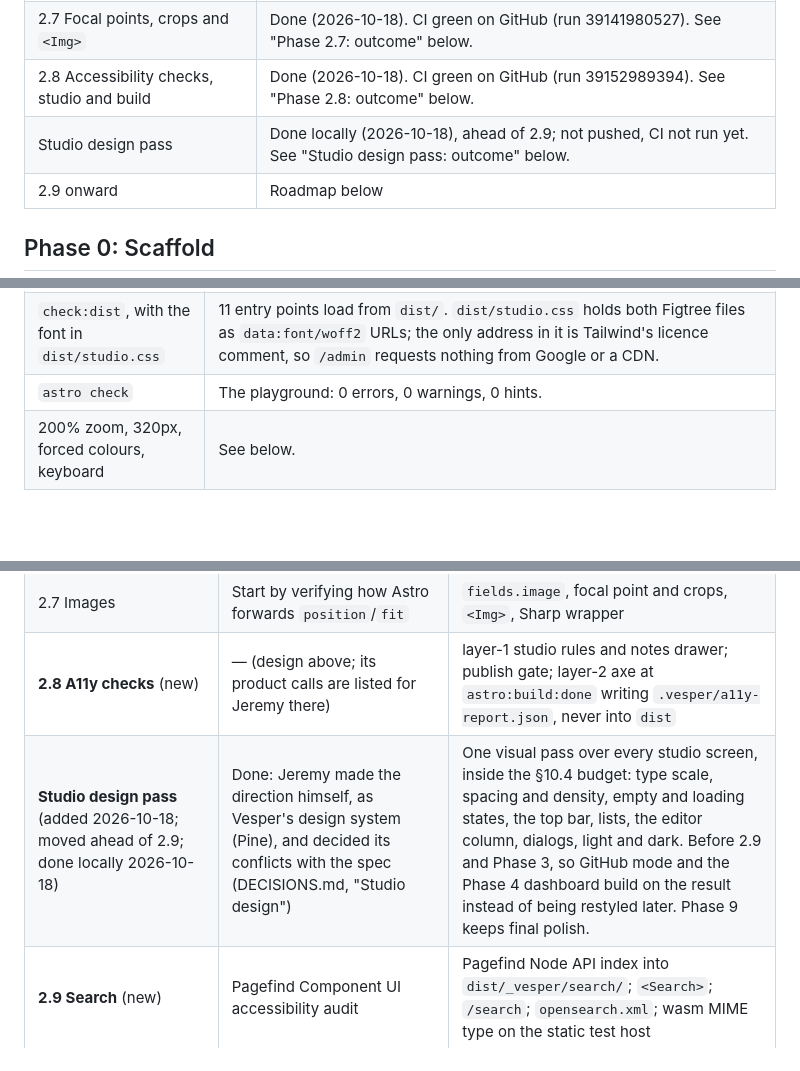
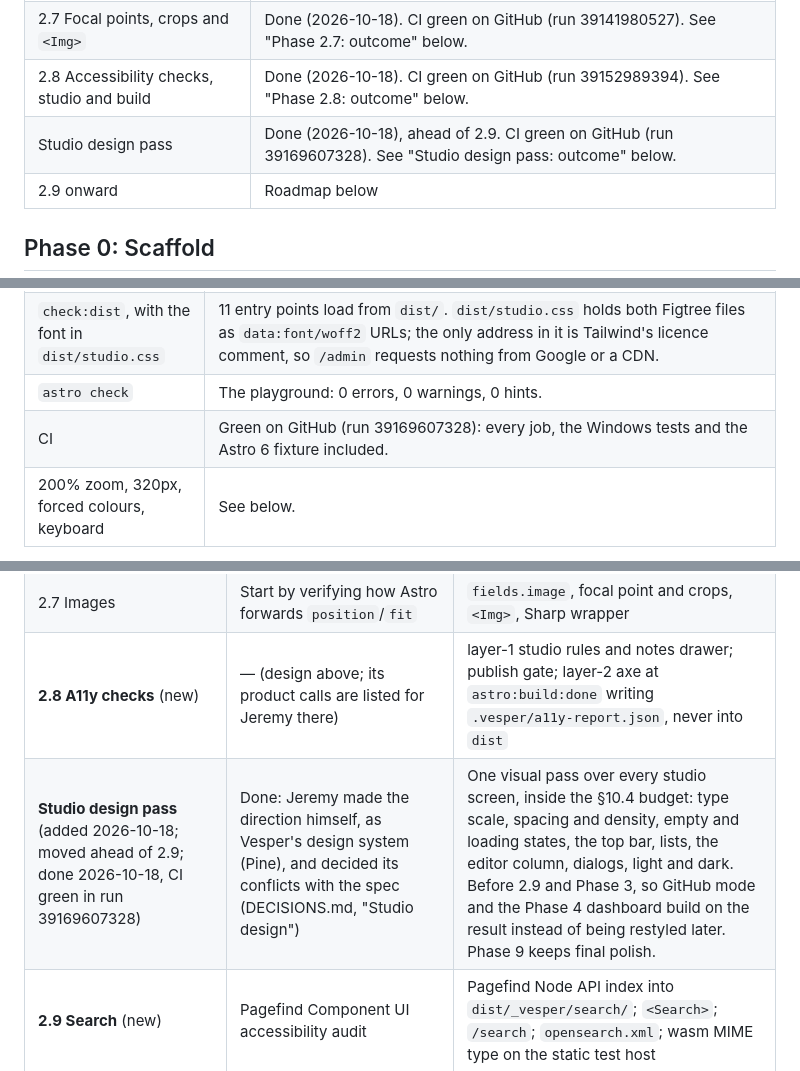
Before and after one commit to VesperCMS/vespercms, a Markdown page: PLAN.md, 3 parts joined by grey strips. Drawn GitHub-style; blank space fills up the shorter version.

Commit message:
docs: mark the studio design pass green on CI
Co-Authored-By: Claude Opus 5.5 <noreply@anthropic.com>

```diff
--- a/PLAN.md
+++ b/PLAN.md
@@ -13,7 +13,7 @@ The working plan: where each phase stands, the design of the next phase, and the
 | 2.6 URLs, hierarchy and redirects | Done (2026-10-18). CI green on GitHub (run 39134480284). See "Phase 2.6: outcome" below. |
 | 2.7 Focal points, crops and `<Img>` | Done (2026-10-18). CI green on GitHub (run 39141980527). See "Phase 2.7: outcome" below. |
 | 2.8 Accessibility checks, studio and build | Done (2026-10-18). CI green on GitHub (run 39152989394). See "Phase 2.8: outcome" below. |
-| Studio design pass | Done locally (2026-10-18), ahead of 2.9; not pushed, CI not run yet. See "Studio design pass: outcome" below. |
+| Studio design pass | Done (2026-10-18), ahead of 2.9. CI green on GitHub (run 39169607328). See "Studio design pass: outcome" below. |
 | 2.9 onward | Roadmap below |
 
 ## Phase 0: Scaffold
@@ -309,6 +309,7 @@ Every studio screen now follows Vesper's design system (Pine) in both themes. Je
 | `npm run e2e`, axe on every screen | 90 passed, static and studio (88 before this pass). New: axe over Home, the list, the outline, the editor, Media and Redirects in the dark theme; Details as a drawer by keyboard (axe with it open, Escape returns focus) and, at 800px, as the closing disclosure. No selectors changed: the markup kept its roles and names. |
 | `check:dist`, with the font in `dist/studio.css` | 11 entry points load from `dist/`. `dist/studio.css` holds both Figtree files as `data:font/woff2` URLs; the only address in it is Tailwind's licence comment, so `/admin` requests nothing from Google or a CDN. |
 | `astro check` | The playground: 0 errors, 0 warnings, 0 hints. |
+| CI | Green on GitHub (run 39169607328): every job, the Windows tests and the Astro 6 fixture included. |
 | 200% zoom, 320px, forced colours, keyboard | See below. |
 
 **Manual checks**, in Chromium (Playwright) against the 4402 preview, over eleven screens:
@@ -924,7 +925,7 @@ Scope is spec §6.5.1, §6.5.2 and the §11 Phase 2.5 entry. §13.6 is decided:
 | 2.6 URLs/tree/redirects | Confirmed 2026-10-18: the redirects file at the site root; no default `maxDepth` (DECISIONS.md) | URL patterns, route check, tree, `_order.yaml`, subtree moves as one ChangeSet, redirect cleanup and per-host output, link rewriting, site helpers |
 | 2.7 Images | Start by verifying how Astro forwards `position`/`fit` | `fields.image`, focal point and crops, `<Img>`, Sharp wrapper |
 | **2.8 A11y checks** (new) | — (design above; its product calls are listed for Jeremy there) | layer-1 studio rules and notes drawer; publish gate; layer-2 axe at `astro:build:done` writing `.vesper/a11y-report.json`, never into `dist` |
-| **Studio design pass** (added 2026-10-18; moved ahead of 2.9; done locally 2026-10-18) | Done: Jeremy made the direction himself, as Vesper's design system (Pine), and decided its conflicts with the spec (DECISIONS.md, "Studio design") | One visual pass over every studio screen, inside the §10.4 budget: type scale, spacing and density, empty and loading states, the top bar, lists, the editor column, dialogs, light and dark. Before 2.9 and Phase 3, so GitHub mode and the Phase 4 dashboard build on the result instead of being restyled later. Phase 9 keeps final polish. |
+| **Studio design pass** (added 2026-10-18; moved ahead of 2.9; done 2026-10-18, CI green in run 39169607328) | Done: Jeremy made the direction himself, as Vesper's design system (Pine), and decided its conflicts with the spec (DECISIONS.md, "Studio design") | One visual pass over every studio screen, inside the §10.4 budget: type scale, spacing and density, empty and loading states, the top bar, lists, the editor column, dialogs, light and dark. Before 2.9 and Phase 3, so GitHub mode and the Phase 4 dashboard build on the result instead of being restyled later. Phase 9 keeps final polish. |
 | **2.9 Search** (new) | Pagefind Component UI accessibility audit | Pagefind Node API index into `dist/_vesper/search/`; `<Search>`; `/search`; `opensearch.xml`; wasm MIME type on the static test host |
 | 3 GitHub mode | whether a free cloud relay exists (needs the §13.1 domain) | GitHub adapter passing the storage contract suite; OAuth relay template |
 | 4 Cloud foundation | D13, D15, §13.1 domain, §13.3 license (decides whether `apps/cloud-*` can live in this MIT repo) | D1 control plane, auth (reusing Taproot's session and throttle ideas), GitHub App, SiteDO drafts, PKCE studio connection, roles and grants, dashboard v1 |
```
Also changed, not shown: CLAUDE.md (+1 -1 lines).
